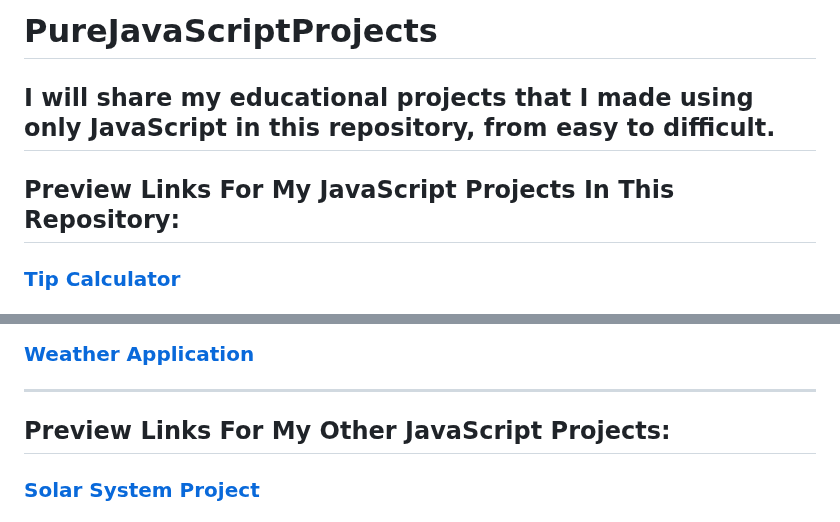
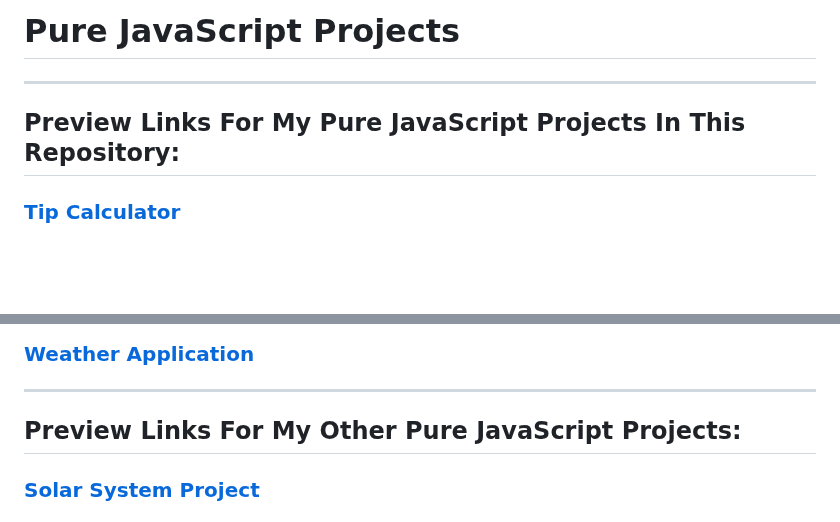
Before and after one commit to selimbiber/Pure-JavaScript-Projects, a Markdown page: README.md, 2 parts joined by grey strips. GitHub-like rendering; blank space fills up the shorter version.

Commit message:
Update README.md
Change title and delete description

```diff
--- a/README.md
+++ b/README.md
@@ -1,7 +1,6 @@
-# PureJavaScriptProjects
- I will share my educational projects that I made using only JavaScript in this repository, from easy to difficult.
+# Pure JavaScript Projects
 ---
-## Preview Links For My JavaScript Projects In This Repository:
+## Preview Links For My Pure JavaScript Projects In This Repository:
 
 ### [Tip Calculator](https://htmlpreview.github.io/?https://github.com/selimbiber/PureJavaScriptProjects/blob/main/TipCalculator/index.html)
 ### [Age Calculator](https://htmlpreview.github.io/?https://github.com/selimbiber/Pure-JavaScript-Projects/blob/main/AgeCalculator/index.html)
@@ -36,7 +35,7 @@
 ### [Loan Calculator](https://htmlpreview.github.io/?https://github.com/selimbiber/PureJavaScriptProjects/blob/main/LoanCalculator/index.html)
 ### [Weather Application](https://htmlpreview.github.io/?https://github.com/selimbiber/Pure-JavaScript-Projects/blob/main/WeatherApplication/dist/index.html)
 ---
-## Preview Links For My Other JavaScript Projects:
+## Preview Links For My Other Pure JavaScript Projects:
 
 ### [Solar System Project](https://htmlpreview.github.io/?https://github.com/selimbiber/30DaysOfJavaScriptChallenge/blob/master/Day24-ProjectSolarSystem/index.html)
 ### [World Countries Data Project](https://htmlpreview.github.io/?https://github.com/selimbiber/30DaysOfJavaScriptChallenge/blob/master/Day25-WorldCountriesDataProject/index.html)
```
